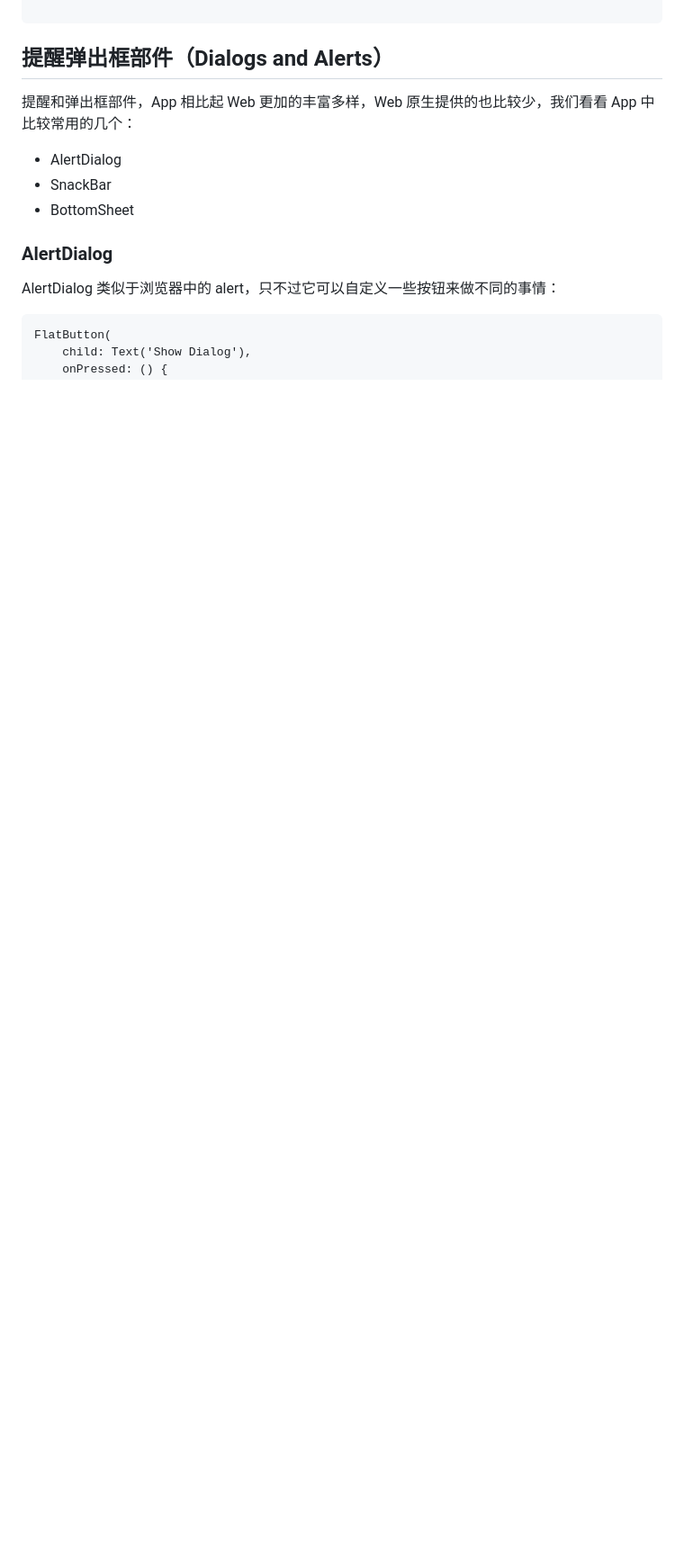
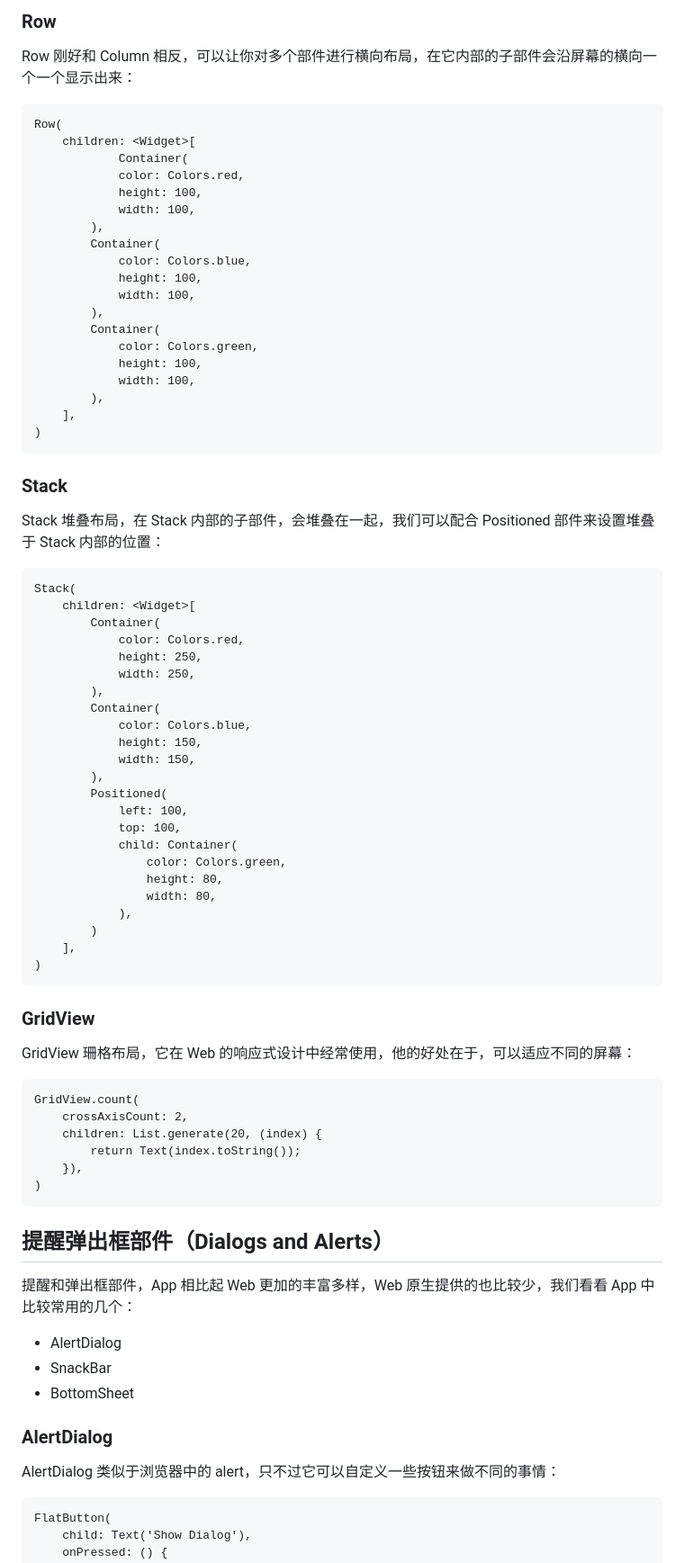
Before and after one commit to lijiakof/flutter-tutorial, a Markdown page: docs/flutter-widgets.md, the part around the change printed below. Shown: that part at 90% size. GitHub-like rendering; blank space fills up the shorter version.

````diff
--- a/docs/flutter-widgets.md
+++ b/docs/flutter-widgets.md
@@ -205,3 +291,67 @@ Form(
+### Row
+Row 刚好和 Column 相反，可以让你对多个部件进行横向布局，在它内部的子部件会沿屏幕的横向一个一个显示出来：
+
+```
+Row(
+    children: <Widget>[
+            Container(
+            color: Colors.red,
+            height: 100,
+            width: 100,
+        ),
+        Container(
+            color: Colors.blue,
+            height: 100,
+            width: 100,
+        ),
+        Container(
+            color: Colors.green,
+            height: 100,
+            width: 100,
+        ),
+    ],
+)
+```
+
+### Stack
+Stack 堆叠布局，在 Stack 内部的子部件，会堆叠在一起，我们可以配合 Positioned 部件来设置堆叠于 Stack 内部的位置：
+
+```
+Stack(
+    children: <Widget>[
+        Container(
+            color: Colors.red,
+            height: 250,
+            width: 250,
+        ),
+        Container(
+            color: Colors.blue,
+            height: 150,
+            width: 150,
+        ),
+        Positioned(
+            left: 100,
+            top: 100,
+            child: Container(
+                color: Colors.green,
+                height: 80,
+                width: 80,
+            ),
+        )
+    ],
+)
+```
+
+### GridView
+GridView 珊格布局，它在 Web 的响应式设计中经常使用，他的好处在于，可以适应不同的屏幕：
+
+```
+GridView.count(
+    crossAxisCount: 2,
+    children: List.generate(20, (index) {
+        return Text(index.toString());
+    }),
+)
 ```
 
 ## 提醒弹出框部件（Dialogs and Alerts）
````
Also changed, not shown: other parts of docs/flutter-widgets.md (+94 -7 lines), resources/flutter-widgets.png, 3 other files.
